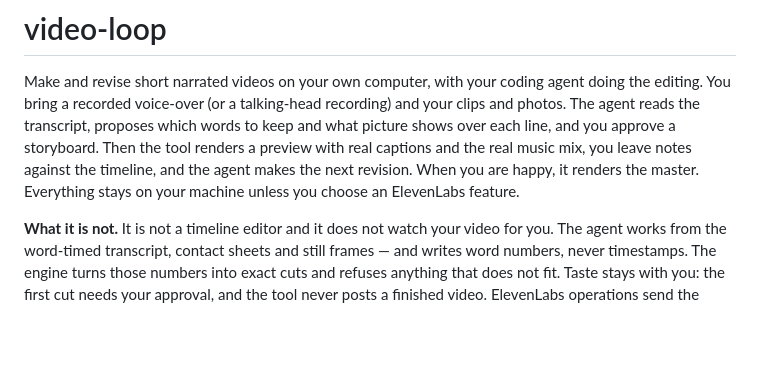
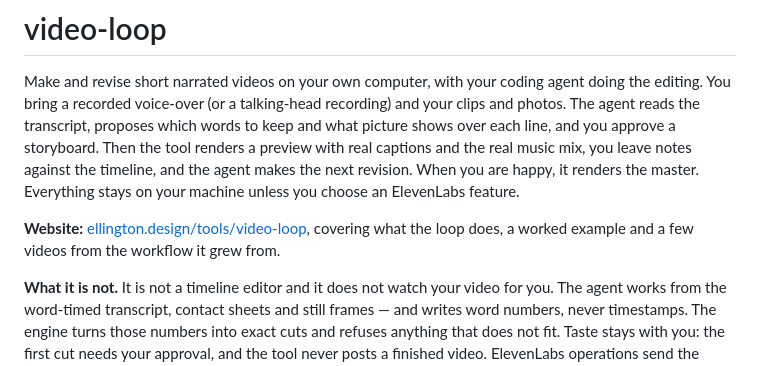
Before and after one commit to charlieellington/video-loop, a Markdown page: README.md, the part around the change. Drawn GitHub-style; blank space fills up the shorter version.

Commit message:
docs: link the ellington.design tools page from the README
Co-Authored-By: Claude Opus 5.5 (1M context) <noreply@anthropic.com>

```diff
--- a/README.md
+++ b/README.md
@@ -7,6 +7,9 @@ line, and you approve a storyboard. Then the tool renders a preview with real ca
 real music mix, you leave notes against the timeline, and the agent makes the next revision. When
 you are happy, it renders the master. Everything stays on your machine unless you choose an
 ElevenLabs feature.
+
+**Website:** [ellington.design/tools/video-loop](https://www.ellington.design/tools/video-loop),
+covering what the loop does, a worked example and a few videos from the workflow it grew from.
 
 **What it is not.** It is not a timeline editor and it does not watch your video for you. The
 agent works from the word-timed transcript, contact sheets and still frames — and writes word
```
